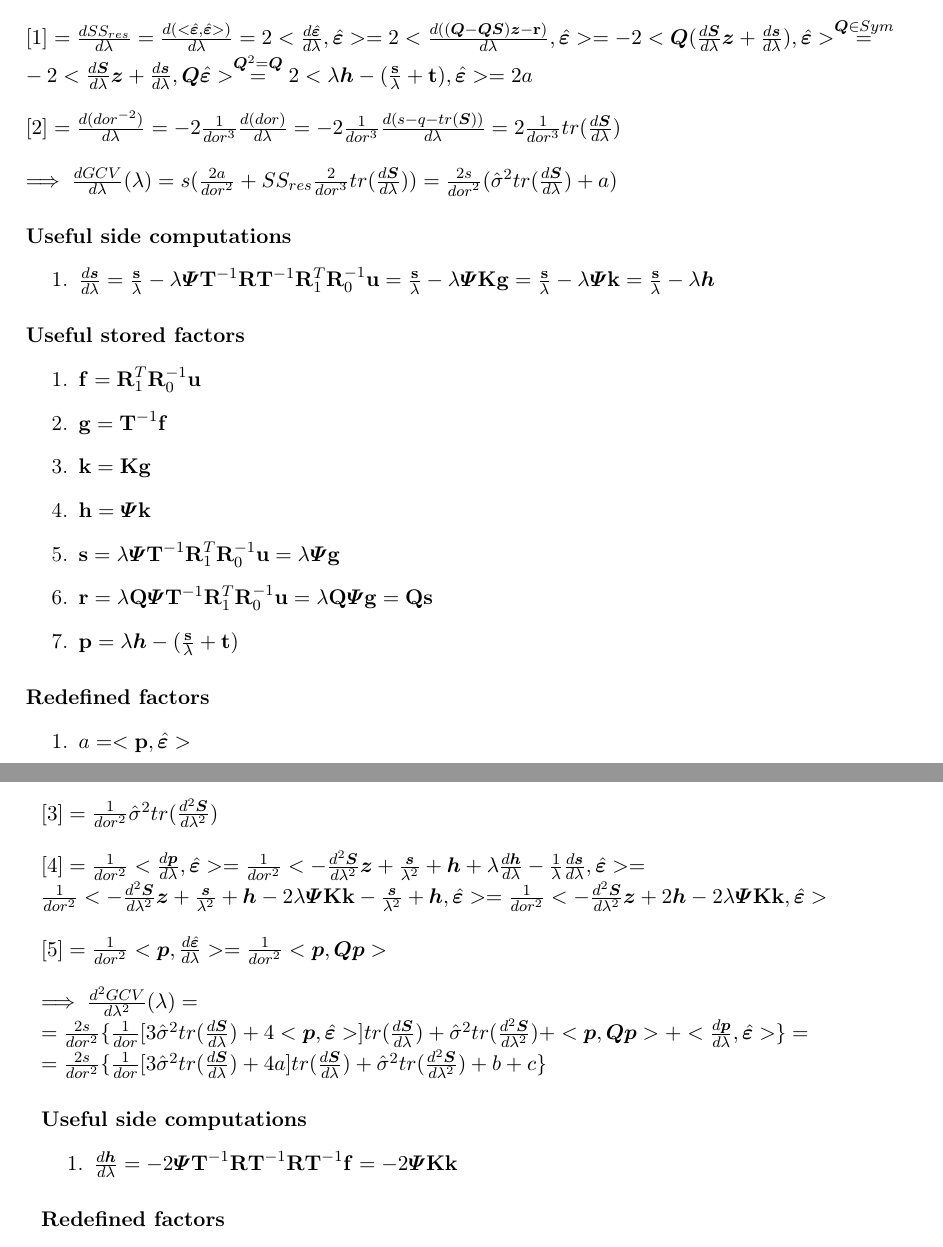
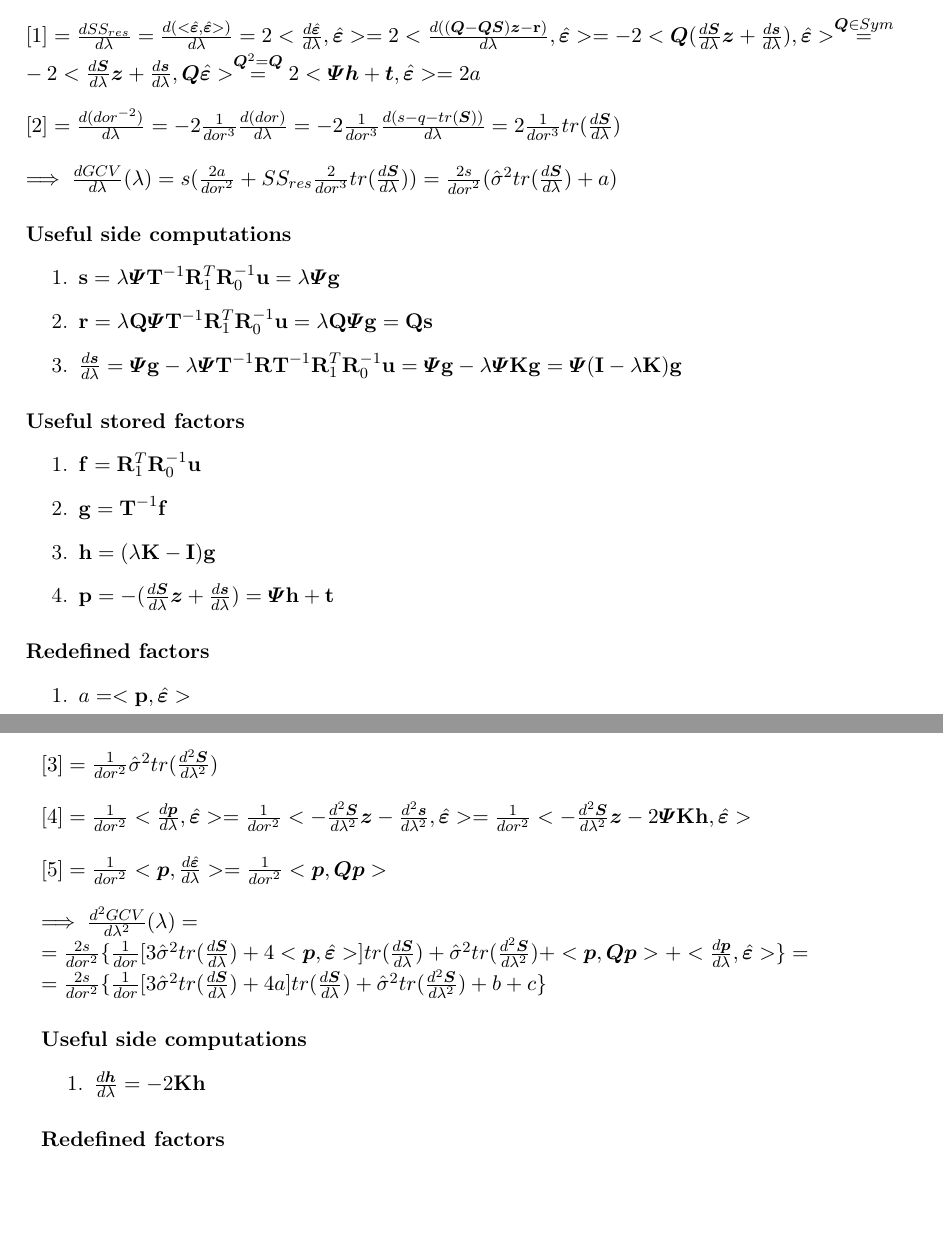
Before and after one commit to andreapoiatti/PACS_merettipoiatti, a LaTeX document (document.tex): two parts of pages 3 and 4 of 6, joined at a grey line, cut so that both start at the same text, the shorter picture padded with empty space. Compiled offline with pdfLaTeX.

Commit message:
document update2 + src

```diff
--- a/document.tex
+++ b/document.tex
@@ -113,7 +113,7 @@ $\implies  \frac{d^2GCV}{d\lambda^2}(\lambda) =
 \section{GCV-I-derivative}
 $ \frac{dGCV}{d\lambda}(\lambda) = \frac{d(s\frac{SS_{res}(\lambda)}{dor^2(\lambda)})}{d\lambda} = s (\frac{dSS_{res}}{d\lambda}\frac{1}{dor^2} + SS_{res}\frac{d(dor^{-2})}{d\lambda}) $\\
 \\
-$[1] = \frac{dSS_{res}}{d\lambda} = \frac{d(<\hat{\mathbold{\varepsilon}},\hat{\mathbold{\varepsilon}}> )}{d\lambda} = 2<\frac{d\hat{\mathbold{\varepsilon}}}{d\lambda},\hat{\mathbold{\varepsilon}}> = 2 < \frac{d((\mathbold{Q}-\mathbold{Q}\mathbold{S})\mathbold{z}-\mathbf{r})}{d\lambda}, \hat{\mathbold{\varepsilon}}> = -2<\mathbold{Q}(\frac{d\mathbold{S}}{d\lambda}\mathbold{z} + \frac{d\mathbold{s}}{d\lambda}), \hat{\mathbold{\varepsilon}}> \overset{\mathbold{Q}\in Sym}{=}\\ -2<\frac{d\mathbold{S}}{d\lambda}\mathbold{z} + \frac{d\mathbold{s}}{d\lambda},\mathbold{Q} \hat{\mathbold{\varepsilon}}> \overset{\mathbold{Q}^2 = \mathbold{Q}}{=} 2<\lambda \boldsymbol{h} -(\frac{\mathbf{s}}{\lambda} +\mathbf{t}), \hat{\mathbold{\varepsilon}}> = 2a$\\
+$[1] = \frac{dSS_{res}}{d\lambda} = \frac{d(<\hat{\mathbold{\varepsilon}},\hat{\mathbold{\varepsilon}}> )}{d\lambda} = 2<\frac{d\hat{\mathbold{\varepsilon}}}{d\lambda},\hat{\mathbold{\varepsilon}}> = 2 < \frac{d((\mathbold{Q}-\mathbold{Q}\mathbold{S})\mathbold{z}-\mathbf{r})}{d\lambda}, \hat{\mathbold{\varepsilon}}> = -2<\mathbold{Q}(\frac{d\mathbold{S}}{d\lambda}\mathbold{z} + \frac{d\mathbold{s}}{d\lambda}), \hat{\mathbold{\varepsilon}}> \overset{\mathbold{Q}\in Sym}{=}\\ -2<\frac{d\mathbold{S}}{d\lambda}\mathbold{z} + \frac{d\mathbold{s}}{d\lambda},\mathbold{Q} \hat{\mathbold{\varepsilon}}> \overset{\mathbold{Q}^2 = \mathbold{Q}}{=} 2<\mathbold{\Psi}\mathbold{h}  +\mathbold{t}, \hat{\mathbold{\varepsilon}}> = 2a$\\
 \\
 $[2]= \frac{d(dor^{-2})}{d\lambda} = -2\frac{1}{dor^3}\frac{d(dor)}{d\lambda} = -2\frac{1}{dor^3}\frac{d(s-q-tr(\mathbold{S}))}{d\lambda} = 2\frac{1}{dor^3}tr(\frac{d\mathbold{S}}{d\lambda})$\\
 \\
@@ -121,18 +121,17 @@ $\implies \frac{dGCV}{d\lambda}(\lambda) = s (\frac{2a}{dor^2} + SS_{res}\frac{2
 
 \paragraph{Useful side computations}
 \begin{enumerate}
-	\item $ \frac{d\mathbold{s}}{d\lambda} = \frac{\mathbf{s}}{\lambda} - \lambda \boldsymbol{\Psi} \textbf{T}^{-1} \textbf{R}\textbf{T}^{-1} \textbf{R}_1^T\textbf{R}_0^{-1}\textbf{u} =\frac{\mathbf{s}}{\lambda} - \lambda \boldsymbol{\Psi} \textbf{K}\mathbf{g} = \frac{\mathbf{s}}{\lambda} - \lambda \boldsymbol{\Psi} \textbf{k} = \frac{\mathbf{s}}{\lambda} - \lambda \boldsymbol{h} $
+	\item $ \mathbf{s} = \lambda \boldsymbol{\Psi} \textbf{T}^{-1} \textbf{R}_1^T\textbf{R}_0^{-1}\textbf{u} = \lambda\boldsymbol{\Psi}\mathbf{g} $
+	\item $ \mathbf{r} = \lambda \textbf{Q}\boldsymbol{\Psi} \textbf{T}^{-1} \textbf{R}_1^T\textbf{R}_0^{-1}\textbf{u} = \lambda \textbf{Q}\boldsymbol{\Psi}\mathbf{g} = \textbf{Q}\mathbf{s}$
+	\item $ \frac{d\mathbold{s}}{d\lambda} = \boldsymbol{\Psi}\mathbf{g} - \lambda \boldsymbol{\Psi} \textbf{T}^{-1} \textbf{R}\textbf{T}^{-1} \textbf{R}_1^T\textbf{R}_0^{-1}\textbf{u} =\boldsymbol{\Psi}\mathbf{g} - \lambda \boldsymbol{\Psi} \textbf{K}\mathbf{g} = \boldsymbol{\Psi}(\mathbf{I}-\lambda\mathbf{K})\mathbf{g} $
 \end{enumerate}
 
 \paragraph{Useful stored factors}
 \begin{enumerate}
 	\item $ \mathbf{f} = \textbf{R}_1^T\textbf{R}_0^{-1}\textbf{u} $
 	\item $ \mathbf{g} = \textbf{T}^{-1}\textbf{f} $
-	\item $ \mathbf{k} = \textbf{K}\mathbf{g}$
-	\item $ \mathbf{h} = \boldsymbol{\Psi}\mathbf{k}$
-	\item $ \mathbf{s} = \lambda \boldsymbol{\Psi} \textbf{T}^{-1} \textbf{R}_1^T\textbf{R}_0^{-1}\textbf{u} = \lambda \boldsymbol{\Psi}\mathbf{g} $
-	\item $ \mathbf{r} = \lambda \textbf{Q}\boldsymbol{\Psi} \textbf{T}^{-1} \textbf{R}_1^T\textbf{R}_0^{-1}\textbf{u} = \lambda \textbf{Q}\boldsymbol{\Psi}\mathbf{g} = \textbf{Q}\mathbf{s}$
-	\item $\mathbf{p} = \lambda \boldsymbol{h} -(\frac{\mathbf{s}}{\lambda} +\mathbf{t}) $
+	\item $ \mathbf{h} = (\lambda\mathbf{K}-\mathbf{I})\mathbf{g} $
+	\item $ \mathbf{p} = -(\frac{d\mathbold{S}}{d\lambda}\mathbold{z} + \frac{d\mathbold{s}}{d\lambda}) =  \boldsymbol{\Psi}\mathbf{h}  +\mathbf{t} $
 \end{enumerate}
 
 \paragraph{Redefined factors}
@@ -150,7 +149,7 @@ $ [2] = \frac{1}{dor^2}\frac{d(\hat{\sigma}^2)}{d\lambda}tr(\frac{d\mathbold{S}}
 \\
 $ [3] =  \frac{1}{dor^2}\hat{\sigma}^2tr(\frac{d^2\mathbold{S}}{d\lambda^2})$\\
 \\
-$ [4] = \frac{1}{dor^2}<\frac{d\mathbold{p}}{d\lambda}, \hat{\mathbold{\varepsilon}}> =  \frac{1}{dor^2}<-\frac{d^2\mathbold{S}}{d\lambda^2}\mathbold{z} + \frac{\boldsymbol{s}}{\lambda^2} + \boldsymbol{h} + \lambda \frac{d\boldsymbol{h}}{d\lambda} - \frac{1}{\lambda}\frac{d\boldsymbol{s}}{d\lambda}, \hat{\mathbold{\varepsilon}}> =\\ \frac{1}{dor^2}<-\frac{d^2\mathbold{S}}{d\lambda^2}\mathbold{z} + \frac{\boldsymbol{s}}{\lambda^2} + \boldsymbol{h} -2\lambda\boldsymbol{\Psi} \textbf{K} \textbf{k} -\frac{\boldsymbol{s}}{\lambda^2} + \boldsymbol{h}, \hat{\mathbold{\varepsilon}}> = \frac{1}{dor^2}<-\frac{d^2\mathbold{S}}{d\lambda^2}\mathbold{z}  + 2\boldsymbol{h} -2\lambda\boldsymbol{\Psi} \textbf{K} \textbf{k}, \hat{\mathbold{\varepsilon}}> $\\
+$ [4] = \frac{1}{dor^2}<\frac{d\mathbold{p}}{d\lambda}, \hat{\mathbold{\varepsilon}}> =  \frac{1}{dor^2}<-\frac{d^2\mathbold{S}}{d\lambda^2}\mathbold{z} -\frac{d^2\mathbold{s}}{d\lambda^2}, \hat{\mathbold{\varepsilon}}> =  \frac{1}{dor^2}<-\frac{d^2\mathbold{S}}{d\lambda^2}\mathbold{z}  -2\boldsymbol{\Psi} \textbf{K} \textbf{h}, \hat{\mathbold{\varepsilon}}> $\\
 \\
 $ [5] =  \frac{1}{dor^2}<\mathbold{p}, \frac{d\hat{\mathbold{\varepsilon}}}{d\lambda}> = \frac{1}{dor^2}<\mathbold{p},\mathbold{Q}\mathbold{p}>$\\
 \\
@@ -160,7 +159,7 @@ $\implies  \frac{d^2GCV}{d\lambda^2}(\lambda) =
 
 \paragraph{Useful side computations}
 \begin{enumerate}
-	\item $ \frac{d\mathbold{h}}{d\lambda} = -2\boldsymbol{\Psi} \textbf{T}^{-1} \textbf{R}\textbf{T}^{-1} \textbf{R}\textbf{T}^{-1} \mathbf{f} = -2\boldsymbol{\Psi} \textbf{K} \textbf{k}$
+	\item $ \frac{d\mathbold{h}}{d\lambda} = -2\textbf{K} \textbf{h}$
 \end{enumerate}
 
 \paragraph{Redefined factors}
```
Also changed, not shown: document.pdf, 4 other files.
